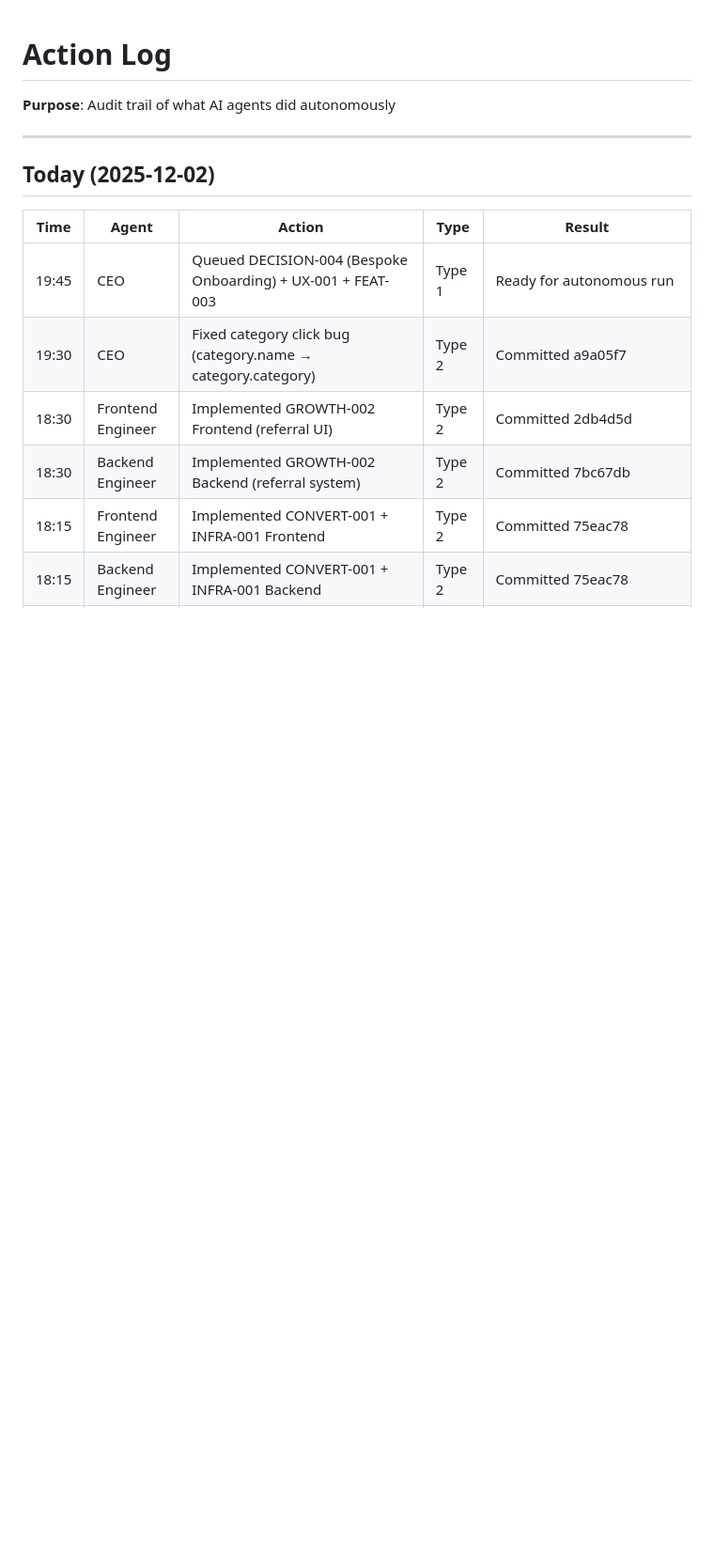
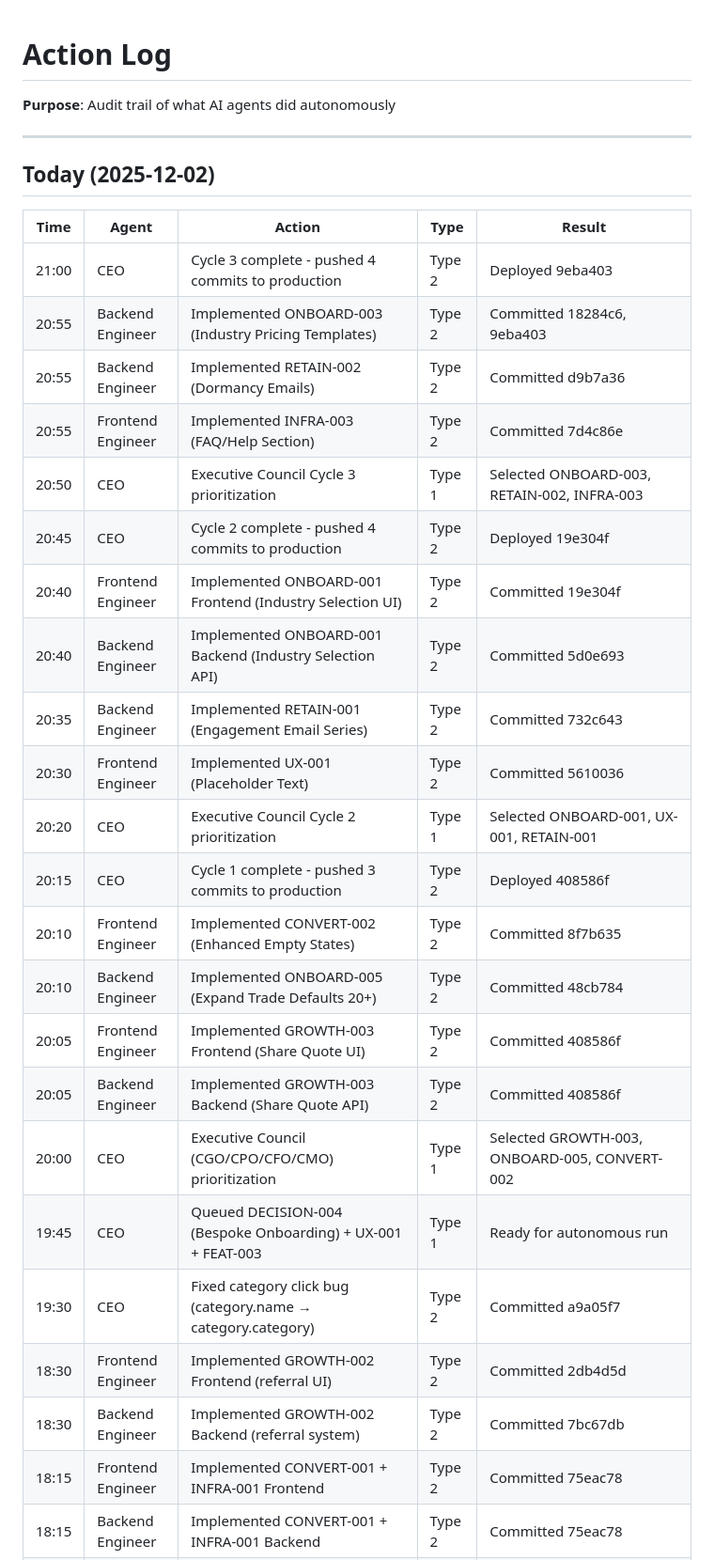
Before and after one commit to eddiesanjuan/quotedIT, a Markdown page: ACTION_LOG.md, the part around the change. Shown: that part at 94% size. GitHub-like rendering; blank space fills up the shorter version.

Commit message:
Update state files - Cycle 3 complete (ONBOARD-003, RETAIN-002, INFRA-003)

```diff
--- a/ACTION_LOG.md
+++ b/ACTION_LOG.md
@@ -8,6 +8,23 @@
 
 | Time | Agent | Action | Type | Result |
 |------|-------|--------|------|--------|
+| 21:00 | CEO | Cycle 3 complete - pushed 4 commits to production | Type 2 | Deployed 9eba403 |
+| 20:55 | Backend Engineer | Implemented ONBOARD-003 (Industry Pricing Templates) | Type 2 | Committed 18284c6, 9eba403 |
+| 20:55 | Backend Engineer | Implemented RETAIN-002 (Dormancy Emails) | Type 2 | Committed d9b7a36 |
+| 20:55 | Frontend Engineer | Implemented INFRA-003 (FAQ/Help Section) | Type 2 | Committed 7d4c86e |
+| 20:50 | CEO | Executive Council Cycle 3 prioritization | Type 1 | Selected ONBOARD-003, RETAIN-002, INFRA-003 |
+| 20:45 | CEO | Cycle 2 complete - pushed 4 commits to production | Type 2 | Deployed 19e304f |
+| 20:40 | Frontend Engineer | Implemented ONBOARD-001 Frontend (Industry Selection UI) | Type 2 | Committed 19e304f |
+| 20:40 | Backend Engineer | Implemented ONBOARD-001 Backend (Industry Selection API) | Type 2 | Committed 5d0e693 |
+| 20:35 | Backend Engineer | Implemented RETAIN-001 (Engagement Email Series) | Type 2 | Committed 732c643 |
+| 20:30 | Frontend Engineer | Implemented UX-001 (Placeholder Text) | Type 2 | Committed 5610036 |
+| 20:20 | CEO | Executive Council Cycle 2 prioritization | Type 1 | Selected ONBOARD-001, UX-001, RETAIN-001 |
+| 20:15 | CEO | Cycle 1 complete - pushed 3 commits to production | Type 2 | Deployed 408586f |
+| 20:10 | Frontend Engineer | Implemented CONVERT-002 (Enhanced Empty States) | Type 2 | Committed 8f7b635 |
+| 20:10 | Backend Engineer | Implemented ONBOARD-005 (Expand Trade Defaults 20+) | Type 2 | Committed 48cb784 |
+| 20:05 | Frontend Engineer | Implemented GROWTH-003 Frontend (Share Quote UI) | Type 2 | Committed 408586f |
+| 20:05 | Backend Engineer | Implemented GROWTH-003 Backend (Share Quote API) | Type 2 | Committed 408586f |
+| 20:00 | CEO | Executive Council (CGO/CPO/CFO/CMO) prioritization | Type 1 | Selected GROWTH-003, ONBOARD-005, CONVERT-002 |
 | 19:45 | CEO | Queued DECISION-004 (Bespoke Onboarding) + UX-001 + FEAT-003 | Type 1 | Ready for autonomous run |
 | 19:30 | CEO | Fixed category click bug (category.name → category.category) | Type 2 | Committed a9a05f7 |
 | 18:30 | Frontend Engineer | Implemented GROWTH-002 Frontend (referral UI) | Type 2 | Committed 2db4d5d |
```
Also changed, not shown: ENGINEERING_STATE.md (+23 -12 lines).
